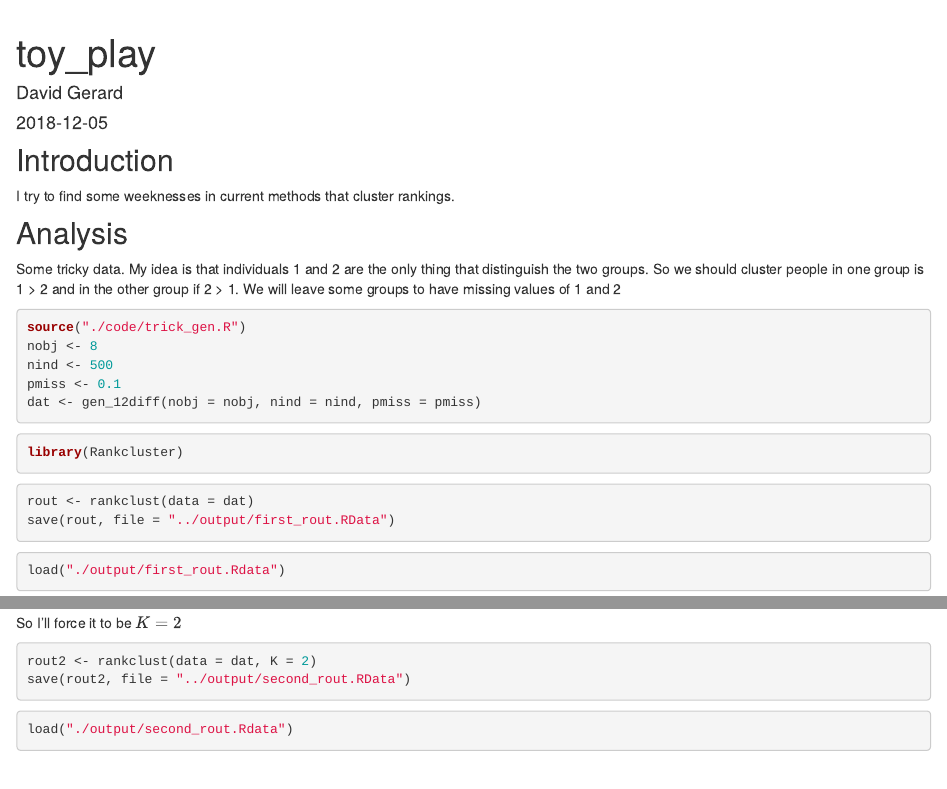
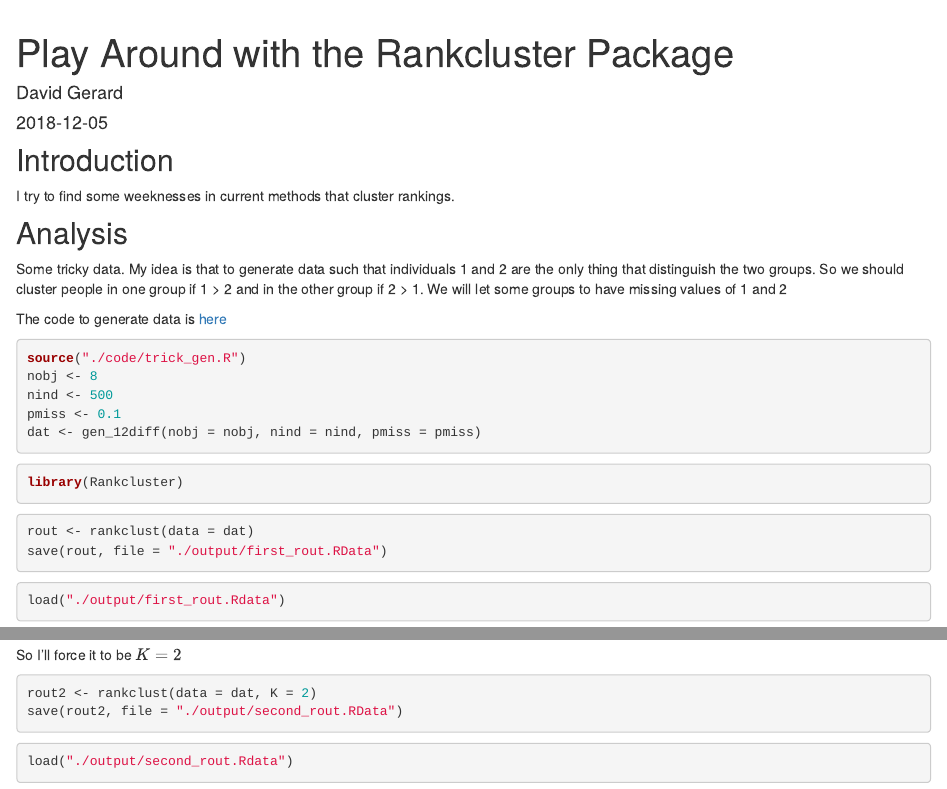
Before and after one commit to dcgerard/orderEDA, an R Markdown document (analysis/toy_play.Rmd): the page in a window 1100 px wide, from 60 px down, and a second part further down, joined at a grey line. Rendered offline with R 4.5, knitr and Pandoc, with nearby package versions; drawn as R Markdown's standard HTML page in place of the format the file asks for; code that draws random numbers runs with fixed seeds of ours; some code elsewhere in the file could not run offline.

Commit message:
wflow_git_commit(all = TRUE)

````diff
--- a/analysis/toy_play.Rmd
+++ b/analysis/toy_play.Rmd
@@ -1,5 +1,5 @@
 ---
-title: "toy_play"
+title: "Play Around with the Rankcluster Package"
 author: "David Gerard"
 date: "`r Sys.Date()`"
 output: workflowr::wflow_html
@@ -11,8 +11,10 @@ I try to find some weeknesses in current methods that cluster rankings.
 
 ## Analysis
 
-Some tricky data. My idea is that individuals 1 and 2 are the only thing that distinguish the two groups. So we should cluster people in one group is 1 > 2 and in the other group if 2 > 1. We will leave some groups to have missing values of 1 and 2
+Some tricky data. My idea is that to generate data such that individuals 1 and 2 are the only thing that distinguish the two groups. So we should cluster people in one group if 1 > 2 and in the other group if 2 > 1. We will let some groups to have missing values of 1 and 2
 
+
+The code to generate data is [here](https://raw.githubusercontent.com/dcgerard/orderEDA/master/code/trick_gen.R)
 ```{r}
 source("./code/trick_gen.R")
 nobj <- 8
@@ -22,13 +24,13 @@ dat <- gen_12diff(nobj = nobj, nind = nind, pmiss = pmiss)
 ```
 
 
-```{r, warning=FALSE}
+```{r, warning=FALSE, message=FALSE}
 library(Rankcluster)
 ```
 
 ```{r, eval = FALSE}
 rout <- rankclust(data = dat)
-save(rout, file = "../output/first_rout.RData")
+save(rout, file = "./output/first_rout.RData")
 ```
 
 ```{r}
@@ -44,7 +46,7 @@ rout@K
 So I'll force it to be $K = 2$
 ```{r, eval = FALSE}
 rout2 <- rankclust(data = dat, K = 2)
-save(rout2, file = "../output/second_rout.RData")
+save(rout2, file = "./output/second_rout.RData")
 ```
 
 ```{r}
````
Also changed, not shown: 1 other file.
